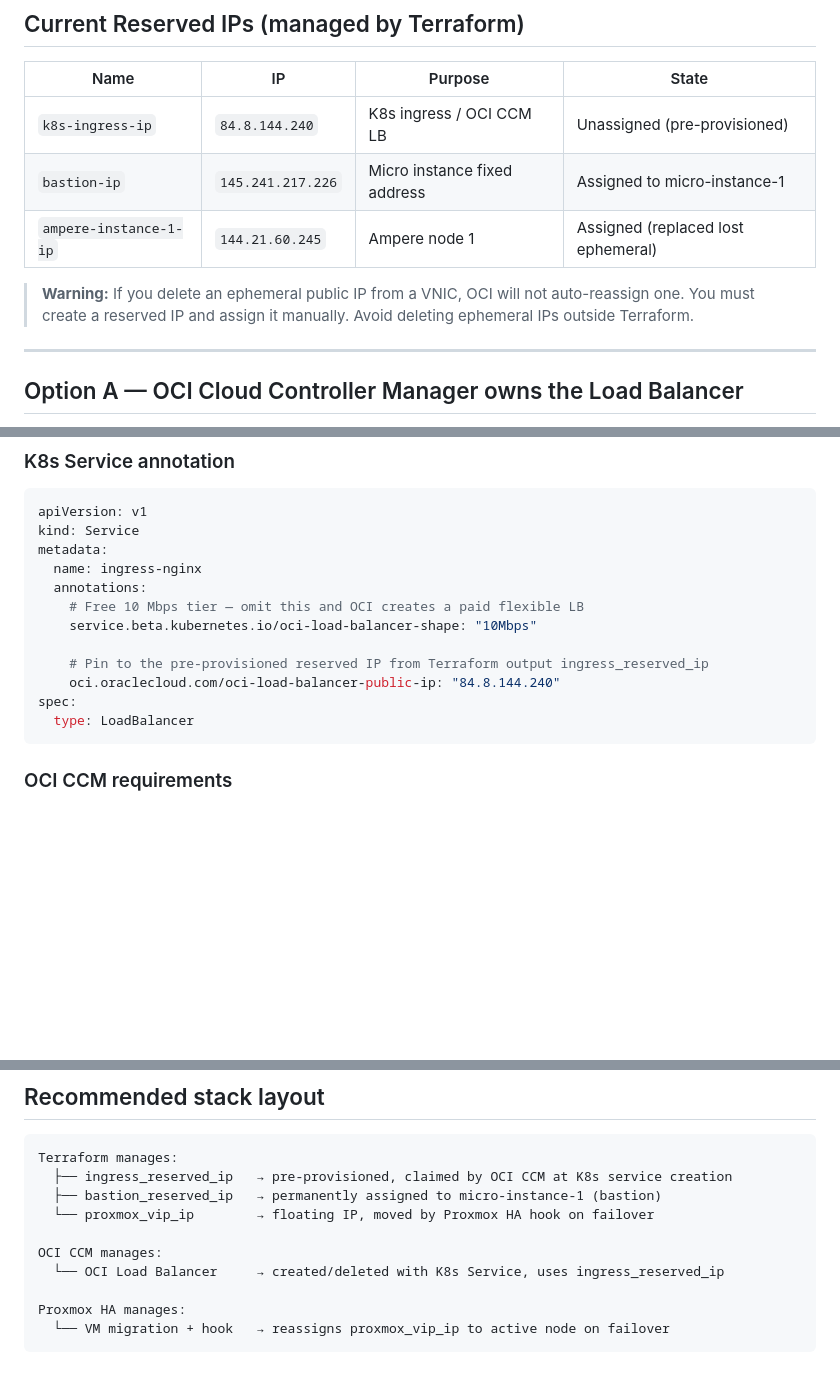
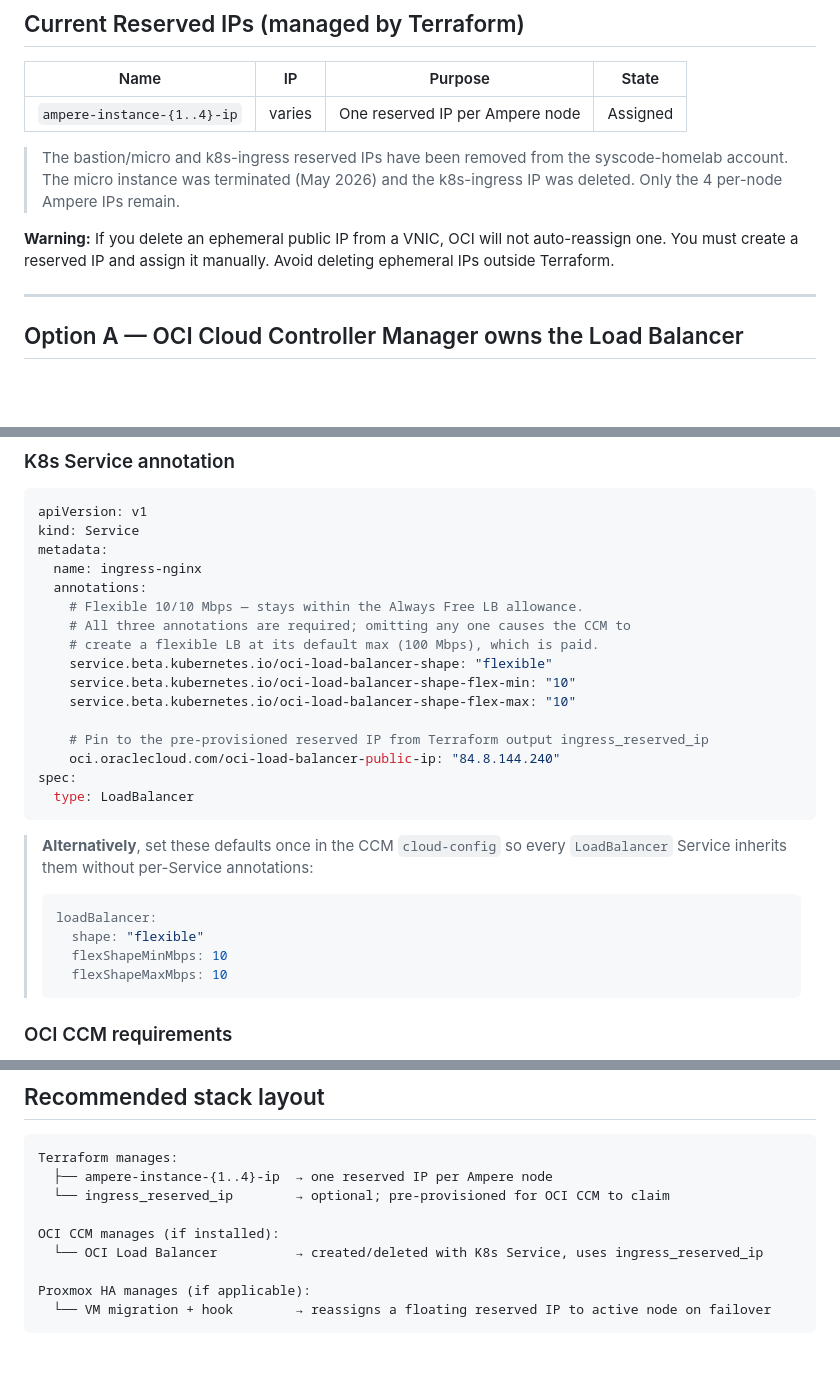
Before and after one commit to syscode-labs/oci-free-tier-manager, a Markdown page: docs/OCI_RESERVED_IPS_AND_LB.md, 3 parts joined by grey strips. Rendered like a GitHub page; blank space fills up the shorter version.

````diff
--- a/docs/OCI_RESERVED_IPS_AND_LB.md
+++ b/docs/OCI_RESERVED_IPS_AND_LB.md
@@ -13,12 +13,14 @@ Verified empirically: a reserved IP was created, attached to a running instance,
 
 | Name | IP | Purpose | State |
 |------|----|---------|-------|
-| `k8s-ingress-ip` | `84.8.144.240` | K8s ingress / OCI CCM LB | Unassigned (pre-provisioned) |
-| `bastion-ip` | `145.241.217.226` | Micro instance fixed address | Assigned to micro-instance-1 |
-| `ampere-instance-1-ip` | `144.21.60.245` | Ampere node 1 | Assigned (replaced lost ephemeral) |
+| `ampere-instance-{1..4}-ip` | varies | One reserved IP per Ampere node | Assigned |
 
-> **Warning:** If you delete an ephemeral public IP from a VNIC, OCI will not auto-reassign one.
-> You must create a reserved IP and assign it manually. Avoid deleting ephemeral IPs outside Terraform.
+> The bastion/micro and k8s-ingress reserved IPs have been removed from the syscode-homelab
+> account. The micro instance was terminated (May 2026) and the k8s-ingress IP was deleted.
+> Only the 4 per-node Ampere IPs remain.
+
+**Warning:** If you delete an ephemeral public IP from a VNIC, OCI will not auto-reassign one.
+You must create a reserved IP and assign it manually. Avoid deleting ephemeral IPs outside Terraform.
 
 ---
 
@@ -43,14 +45,28 @@ kind: Service
 metadata:
   name: ingress-nginx
   annotations:
-    # Free 10 Mbps tier — omit this and OCI creates a paid flexible LB
-    service.beta.kubernetes.io/oci-load-balancer-shape: "10Mbps"
+    # Flexible 10/10 Mbps — stays within the Always Free LB allowance.
+    # All three annotations are required; omitting any one causes the CCM to
+    # create a flexible LB at its default max (100 Mbps), which is paid.
+    service.beta.kubernetes.io/oci-load-balancer-shape: "flexible"
+    service.beta.kubernetes.io/oci-load-balancer-shape-flex-min: "10"
+    service.beta.kubernetes.io/oci-load-balancer-shape-flex-max: "10"
 
     # Pin to the pre-provisioned reserved IP from Terraform output ingress_reserved_ip
     oci.oraclecloud.com/oci-load-balancer-public-ip: "84.8.144.240"
 spec:
   type: LoadBalancer
 ```
+
+> **Alternatively**, set these defaults once in the CCM `cloud-config` so every
+> `LoadBalancer` Service inherits them without per-Service annotations:
+>
+> ```yaml
+> loadBalancer:
+>   shape: "flexible"
+>   flexShapeMinMbps: 10
+>   flexShapeMaxMbps: 10
+> ```
 
 ### OCI CCM requirements
 
@@ -174,13 +190,12 @@ custom script. The pattern above is the standard approach.
 
 ```text
 Terraform manages:
-  ├── ingress_reserved_ip   → pre-provisioned, claimed by OCI CCM at K8s service creation
-  ├── bastion_reserved_ip   → permanently assigned to micro-instance-1 (bastion)
-  └── proxmox_vip_ip        → floating IP, moved by Proxmox HA hook on failover
+  ├── ampere-instance-{1..4}-ip  → one reserved IP per Ampere node
+  └── ingress_reserved_ip        → optional; pre-provisioned for OCI CCM to claim
 
-OCI CCM manages:
-  └── OCI Load Balancer     → created/deleted with K8s Service, uses ingress_reserved_ip
+OCI CCM manages (if installed):
+  └── OCI Load Balancer          → created/deleted with K8s Service, uses ingress_reserved_ip
 
-Proxmox HA manages:
-  └── VM migration + hook   → reassigns proxmox_vip_ip to active node on failover
+Proxmox HA manages (if applicable):
+  └── VM migration + hook        → reassigns a floating reserved IP to active node on failover
 ```
````
Also changed, not shown: FREE_TIER_RESOURCES.md (+23 -12 lines).
